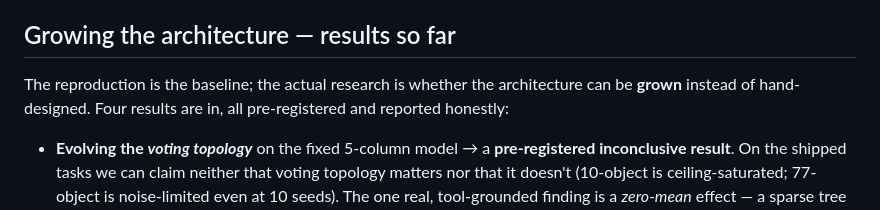
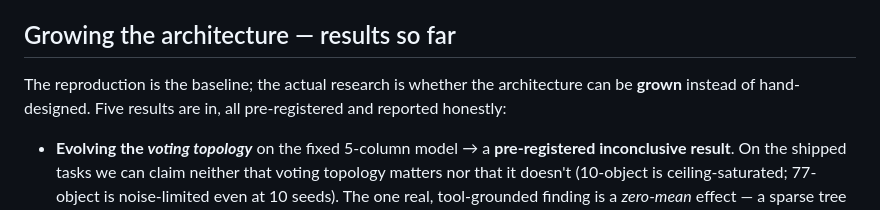
Before and after one commit to aifriend/milbrain-showcase, a Markdown page: README.md, the part around the change. GitHub-like rendering.

Commit message:
docs: fix the result count in the README lead
Said "Four results are in" while listing five.

Co-Authored-By: Claude Fable 5 <noreply@anthropic.com>

```diff
--- a/README.md
+++ b/README.md
@@ -40,7 +40,7 @@ reproduction record.*
 ## Growing the architecture — results so far
 
 The reproduction is the baseline; the actual research is whether the architecture can be **grown**
-instead of hand-designed. Four results are in, all pre-registered and reported honestly:
+instead of hand-designed. Five results are in, all pre-registered and reported honestly:
 
 - **Evolving the *voting topology*** on the fixed 5-column model → a **pre-registered inconclusive
   result**. On the shipped tasks we can claim neither that voting topology matters nor that it doesn't
```
